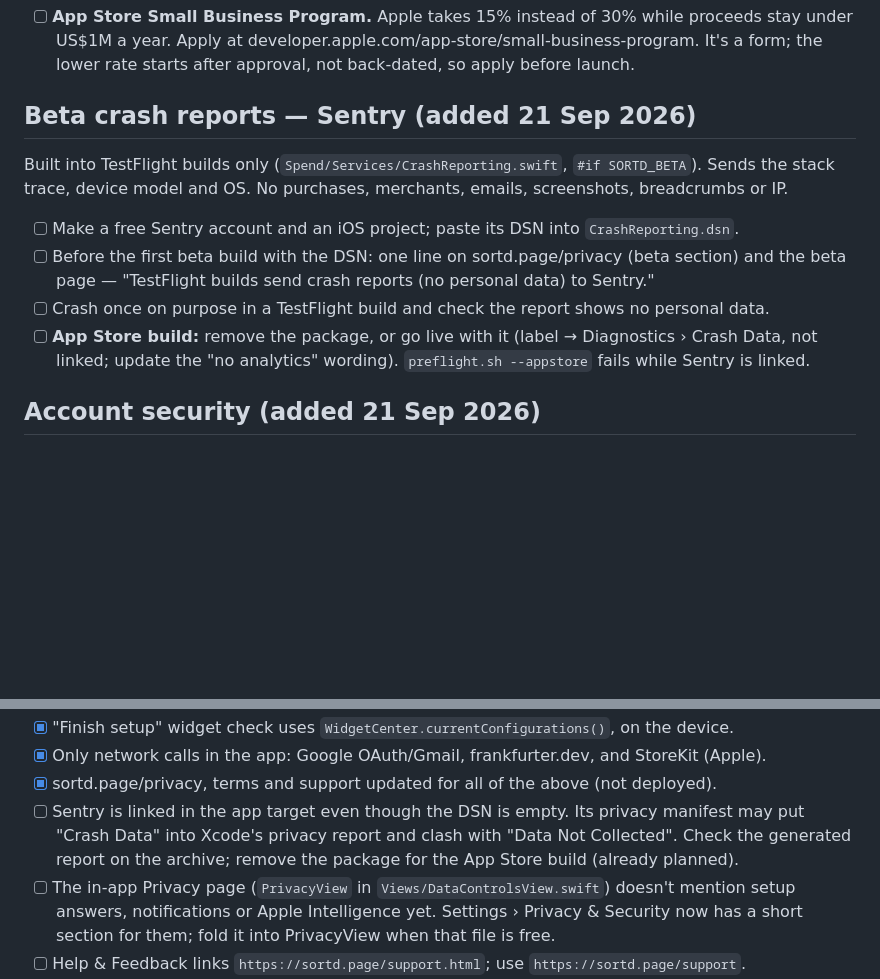
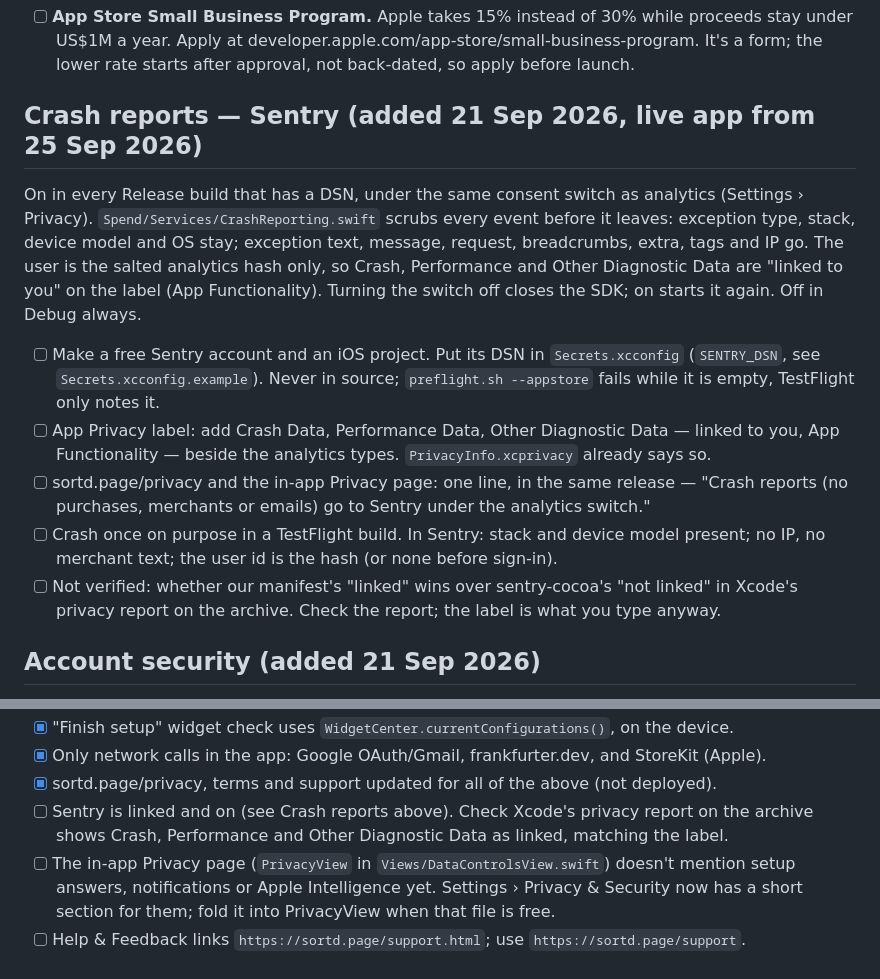
Before and after one commit to kameshraj912/sortd, a Markdown page: docs/AppStoreChecklist.md, 2 parts joined by grey strips. Rendered like a GitHub page; blank space fills up the shorter version.

Commit message:
Docs: crash reports on in the live app, linked, scrubbed, one switch with analytics

```diff
--- a/docs/AppStoreChecklist.md
+++ b/docs/AppStoreChecklist.md
@@ -21,19 +21,26 @@ All three are settings, not code. Do them once the paid developer account clears
       under US$1M a year. Apply at developer.apple.com/app-store/small-business-program. It's a
       form; the lower rate starts after approval, not back-dated, so apply before launch.
 
-## Beta crash reports — Sentry (added 21 Sep 2026)
+## Crash reports — Sentry (added 21 Sep 2026, live app from 25 Sep 2026)
 
-Built into TestFlight builds only (`Spend/Services/CrashReporting.swift`, `#if SORTD_BETA`).
-Sends the stack trace, device model and OS. No purchases, merchants, emails, screenshots,
-breadcrumbs or IP.
+On in every Release build that has a DSN, under the same consent switch as analytics
+(Settings › Privacy). `Spend/Services/CrashReporting.swift` scrubs every event before it
+leaves: exception type, stack, device model and OS stay; exception text, message, request,
+breadcrumbs, extra, tags and IP go. The user is the salted analytics hash only, so Crash,
+Performance and Other Diagnostic Data are "linked to you" on the label (App Functionality).
+Turning the switch off closes the SDK; on starts it again. Off in Debug always.
 
-- [ ] Make a free Sentry account and an iOS project; paste its DSN into `CrashReporting.dsn`.
-- [ ] Before the first beta build with the DSN: one line on sortd.page/privacy (beta section)
-      and the beta page — "TestFlight builds send crash reports (no personal data) to Sentry."
-- [ ] Crash once on purpose in a TestFlight build and check the report shows no personal data.
-- [ ] **App Store build:** remove the package, or go live with it (label → Diagnostics › Crash
-      Data, not linked; update the "no analytics" wording). `preflight.sh --appstore` fails
-      while Sentry is linked.
+- [ ] Make a free Sentry account and an iOS project. Put its DSN in `Secrets.xcconfig`
+      (`SENTRY_DSN`, see `Secrets.xcconfig.example`). Never in source; `preflight.sh --appstore`
+      fails while it is empty, TestFlight only notes it.
+- [ ] App Privacy label: add Crash Data, Performance Data, Other Diagnostic Data — linked to you,
+      App Functionality — beside the analytics types. `PrivacyInfo.xcprivacy` already says so.
+- [ ] sortd.page/privacy and the in-app Privacy page: one line, in the same release —
+      "Crash reports (no purchases, merchants or emails) go to Sentry under the analytics switch."
+- [ ] Crash once on purpose in a TestFlight build. In Sentry: stack and device model present;
+      no IP, no merchant text; the user id is the hash (or none before sign-in).
+- [ ] Not verified: whether our manifest's "linked" wins over sentry-cocoa's "not linked" in
+      Xcode's privacy report on the archive. Check the report; the label is what you type anyway.
 
 ## Account security (added 21 Sep 2026)
 
@@ -79,9 +86,8 @@ Checked in code, not on a device. Not legal advice; items marked "lawyer" need o
 - [x] "Finish setup" widget check uses `WidgetCenter.currentConfigurations()`, on the device.
 - [x] Only network calls in the app: Google OAuth/Gmail, frankfurter.dev, and StoreKit (Apple).
 - [x] sortd.page/privacy, terms and support updated for all of the above (not deployed).
-- [ ] Sentry is linked in the app target even though the DSN is empty. Its privacy manifest may
-      put "Crash Data" into Xcode's privacy report and clash with "Data Not Collected". Check the
-      generated report on the archive; remove the package for the App Store build (already planned).
+- [ ] Sentry is linked and on (see Crash reports above). Check Xcode's privacy report on the
+      archive shows Crash, Performance and Other Diagnostic Data as linked, matching the label.
 - [ ] The in-app Privacy page (`PrivacyView` in `Views/DataControlsView.swift`) doesn't mention
       setup answers, notifications or Apple Intelligence yet. Settings › Privacy & Security now has
       a short section for them; fold it into PrivacyView when that file is free.
```
Also changed, not shown: docs/AppReviewNotes.md (+3 -1 lines).
